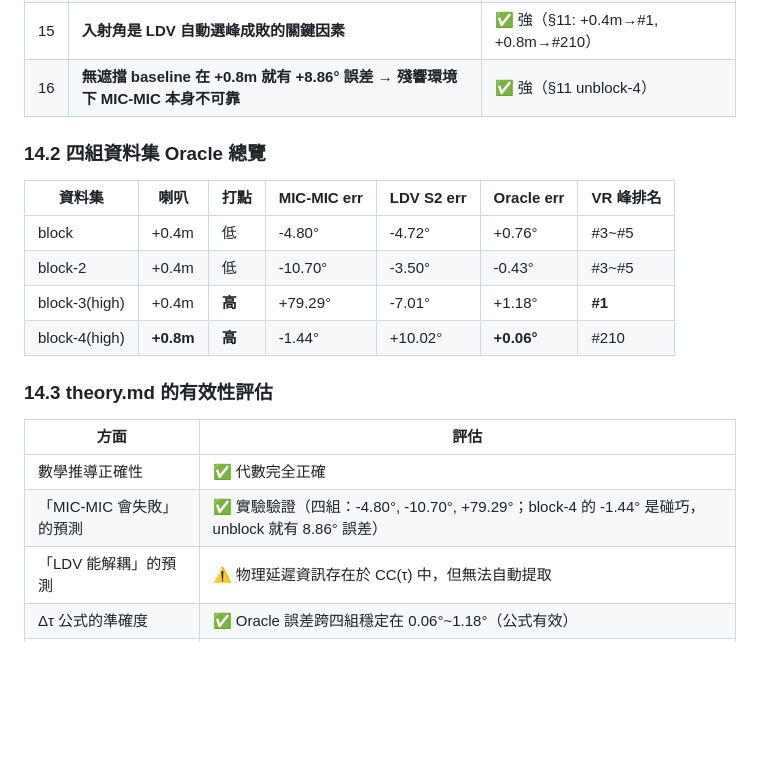
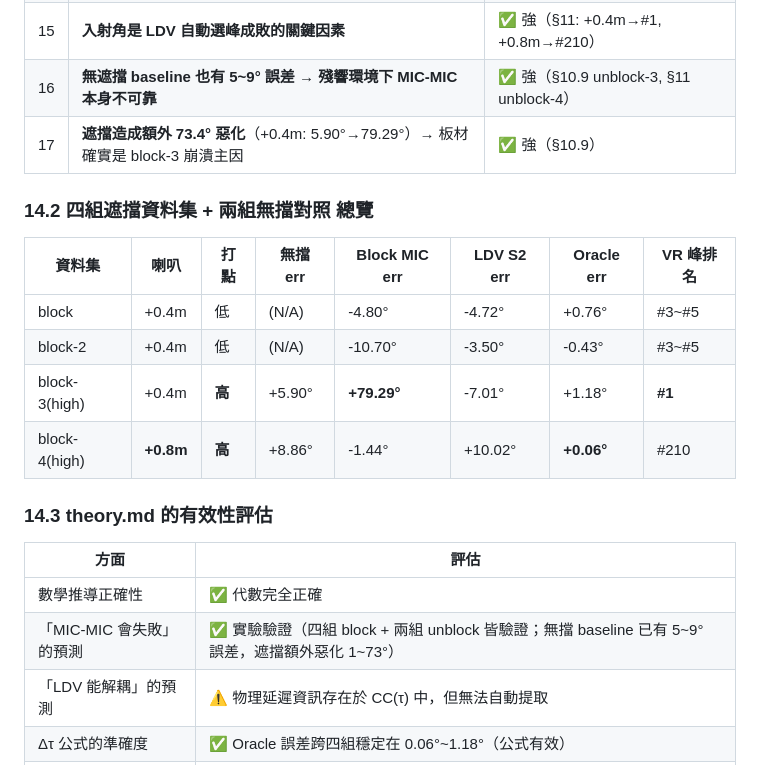
Before and after one commit to sk413025/GCC-PHAT-LDV-MIC-Experiment, a Markdown page: 0222-block/0223-block/0223_LDV_MIC_紙板遮擋_GCC-PHAT解耦驗證報告.md, the part around one of its changes. Rendered like a GitHub page; blank space fills up the shorter version.

```diff
--- a/0222-block/0223-block/0223_LDV_MIC_紙板遮擋_GCC-PHAT解耦驗證報告.md
+++ b/0222-block/0223-block/0223_LDV_MIC_紙板遮擋_GCC-PHAT解耦驗證報告.md
@@ -1271,23 +1314,24 @@ verification.md 的子任務二要求證明：LDV 測量的板振動速度（vel
 | 13 | 速度→壓力 90° 相移在低頻 (100-300Hz) 和中高頻 (1.5-2kHz) 確認存在 | ⚠️ 部分 PASS（§13） |
 | 14 | 600-1500 Hz 偏離 ±90° → 紙板非理想活塞，模態複雜 + 邊界效應 | ✅ 強（分頻段分析） |
 | 15 | **入射角是 LDV 自動選峰成敗的關鍵因素** | ✅ 強（§11: +0.4m→#1, +0.8m→#210） |
-| 16 | **無遮擋 baseline 在 +0.8m 就有 +8.86° 誤差 → 殘響環境下 MIC-MIC 本身不可靠** | ✅ 強（§11 unblock-4） |
+| 16 | **無遮擋 baseline 也有 5~9° 誤差 → 殘響環境下 MIC-MIC 本身不可靠** | ✅ 強（§10.9 unblock-3, §11 unblock-4） |
+| 17 | **遮擋造成額外 73.4° 惡化**（+0.4m: 5.90°→79.29°）→ 板材確實是 block-3 崩潰主因 | ✅ 強（§10.9） |
 
-### 14.2 四組資料集 Oracle 總覽
+### 14.2 四組遮擋資料集 + 兩組無擋對照 總覽
 
-| 資料集 | 喇叭 | 打點 | MIC-MIC err | LDV S2 err | Oracle err | VR 峰排名 |
-|--------|------|------|-------------|------------|------------|----------|
-| block | +0.4m | 低 | -4.80° | -4.72° | +0.76° | #3~#5 |
-| block-2 | +0.4m | 低 | -10.70° | -3.50° | -0.43° | #3~#5 |
-| block-3(high) | +0.4m | **高** | +79.29° | -7.01° | +1.18° | **#1** |
-| block-4(high) | **+0.8m** | **高** | -1.44° | +10.02° | **+0.06°** | #210 |
+| 資料集 | 喇叭 | 打點 | 無擋 err | Block MIC err | LDV S2 err | Oracle err | VR 峰排名 |
+|--------|------|------|----------|---------------|------------|------------|----------|
+| block | +0.4m | 低 | (N/A) | -4.80° | -4.72° | +0.76° | #3~#5 |
+| block-2 | +0.4m | 低 | (N/A) | -10.70° | -3.50° | -0.43° | #3~#5 |
+| block-3(high) | +0.4m | **高** | +5.90° | **+79.29°** | -7.01° | +1.18° | **#1** |
+| block-4(high) | **+0.8m** | **高** | +8.86° | -1.44° | +10.02° | **+0.06°** | #210 |
 
 ### 14.3 theory.md 的有效性評估
 
 | 方面 | 評估 |
 |------|------|
 | 數學推導正確性 | ✅ 代數完全正確 |
-| 「MIC-MIC 會失敗」的預測 | ✅ 實驗驗證（四組：-4.80°, -10.70°, +79.29°；block-4 的 -1.44° 是碰巧，unblock 就有 8.86° 誤差） |
+| 「MIC-MIC 會失敗」的預測 | ✅ 實驗驗證（四組 block + 兩組 unblock 皆驗證；無擋 baseline 已有 5~9° 誤差，遮擋額外惡化 1~73°） |
 | 「LDV 能解耦」的預測 | ⚠️ 物理延遲資訊存在於 CC(τ) 中，但無法自動提取 |
 | Δτ 公式的準確度 | ✅ Oracle 誤差跨四組穩定在 0.06°~1.18°（公式有效） |
 | LDV 打點位置影響 | ✅ 上移後 VR 理論值 peak 排名從 #3~#5 升到 #1（邊界效應確認） |
```
Also changed, not shown: other parts of 0222-block/0223-block/0223_LDV_MIC_紙板遮擋_GCC-PHAT解耦驗證報告.md (+65 -22 lines).
